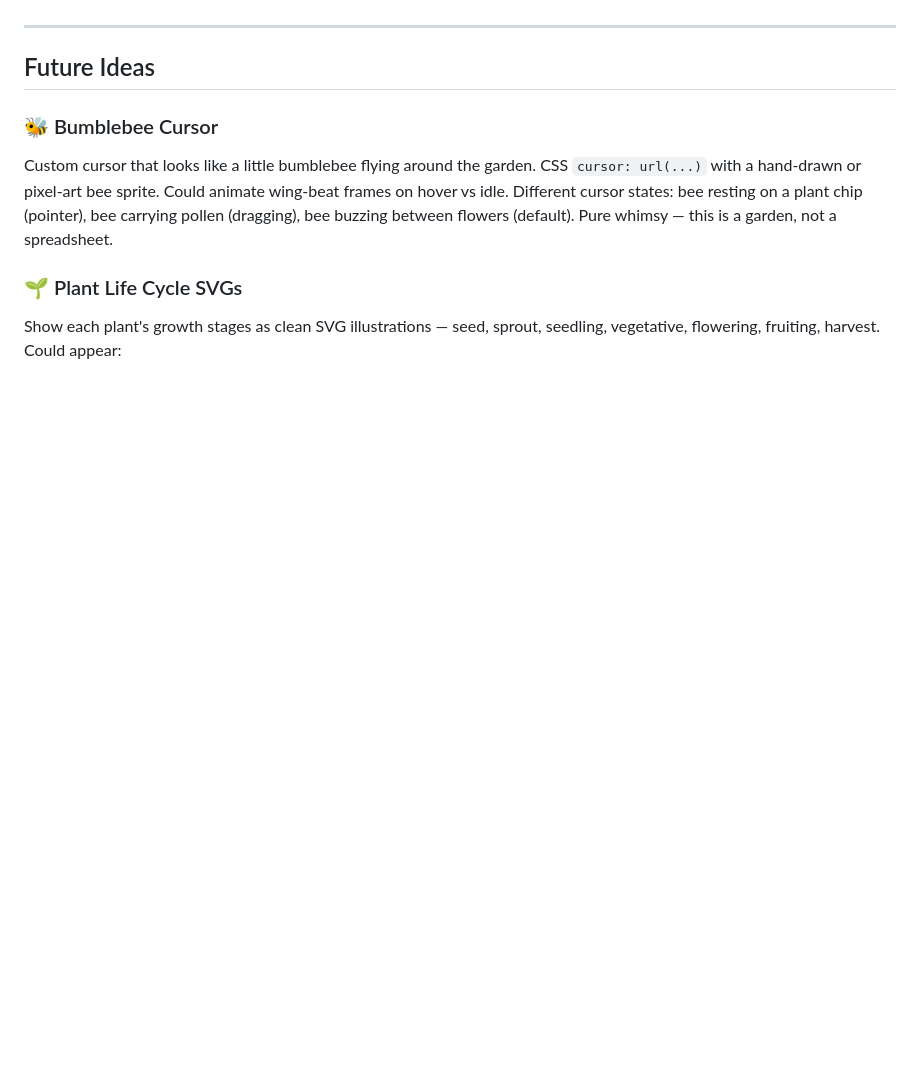
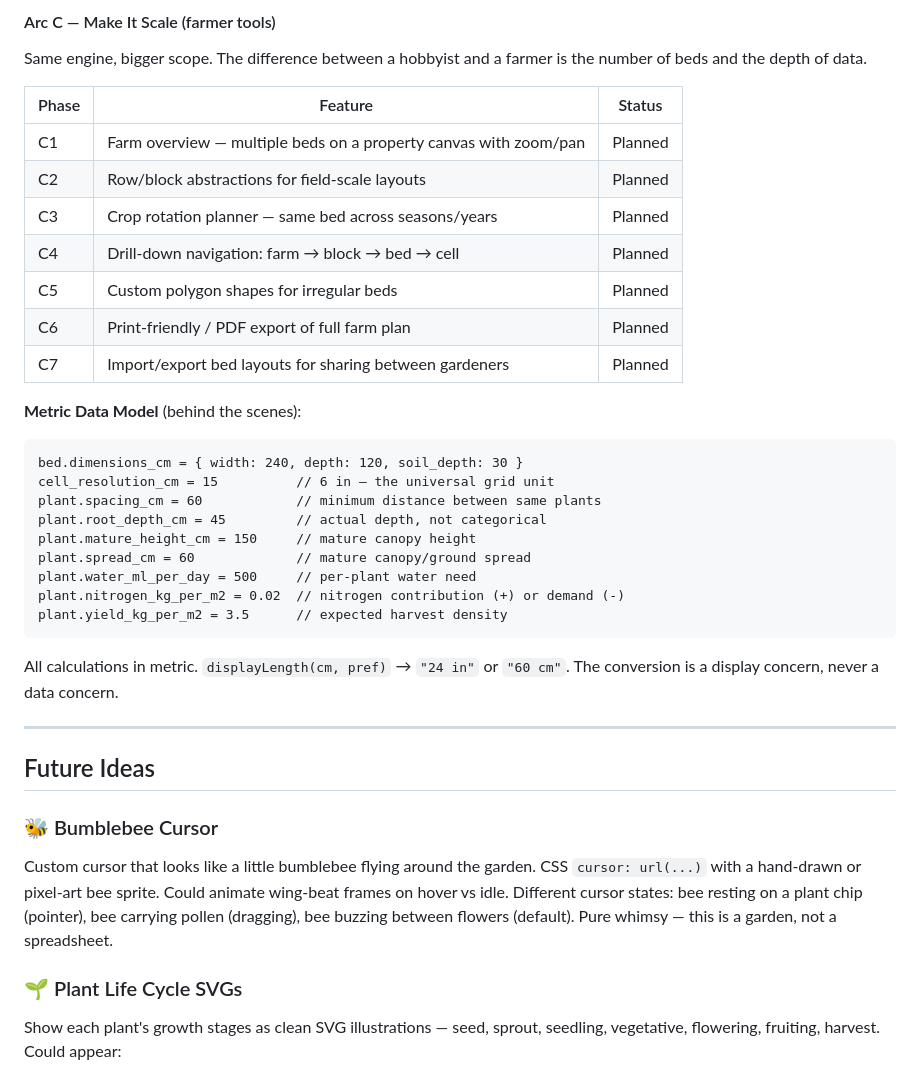
Before and after one commit to JoshuaWink/companion-plant-app-v2, a Markdown page: ROADMAP.md, the part around one of its changes. Drawn GitHub-style; blank space fills up the shorter version.

````diff
--- a/ROADMAP.md
+++ b/ROADMAP.md
@@ -93,3 +117,32 @@ The feature that transforms the app from *planning engine* → **spatial design
+#### Arc C — Make It Scale (farmer tools)
+
+Same engine, bigger scope. The difference between a hobbyist and a farmer is the number of beds and the depth of data.
+
+| Phase | Feature | Status |
+|-------|---------|--------|
+| C1 | Farm overview — multiple beds on a property canvas with zoom/pan | Planned |
+| C2 | Row/block abstractions for field-scale layouts | Planned |
+| C3 | Crop rotation planner — same bed across seasons/years | Planned |
+| C4 | Drill-down navigation: farm → block → bed → cell | Planned |
+| C5 | Custom polygon shapes for irregular beds | Planned |
+| C6 | Print-friendly / PDF export of full farm plan | Planned |
+| C7 | Import/export bed layouts for sharing between gardeners | Planned |
+
+**Metric Data Model** (behind the scenes):
+
+```
+bed.dimensions_cm = { width: 240, depth: 120, soil_depth: 30 }
+cell_resolution_cm = 15          // 6 in — the universal grid unit
+plant.spacing_cm = 60            // minimum distance between same plants
+plant.root_depth_cm = 45         // actual depth, not categorical
+plant.mature_height_cm = 150     // mature canopy height
+plant.spread_cm = 60             // mature canopy/ground spread
+plant.water_ml_per_day = 500     // per-plant water need
+plant.nitrogen_kg_per_m2 = 0.02  // nitrogen contribution (+) or demand (-)
+plant.yield_kg_per_m2 = 3.5      // expected harvest density
+```
+
+All calculations in metric. `displayLength(cm, pref)` → `"24 in"` or `"60 cm"`. The conversion is a display concern, never a data concern.
 
 ---
 
````
Also changed, not shown: other parts of ROADMAP.md (+47 -23 lines), docs/plan/intention.md (+43 -19 lines).
